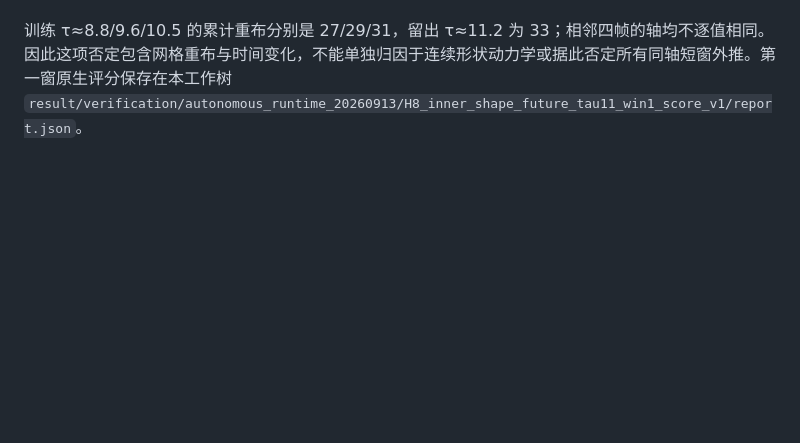
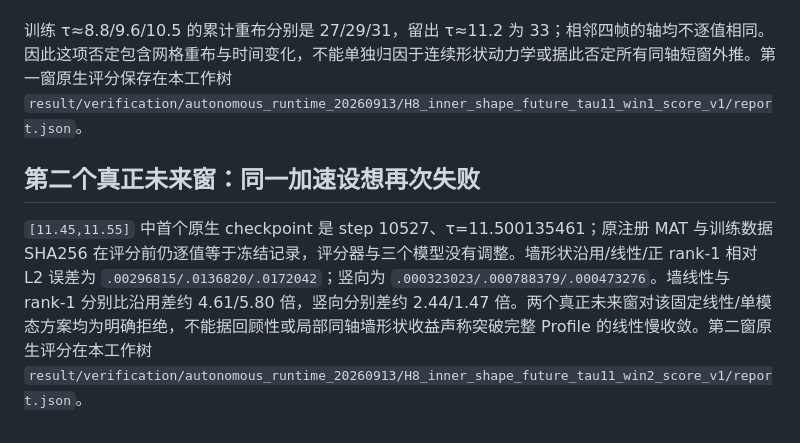
Before and after one commit to bjchen-remote/IPM, a Markdown page: research/acceleration_lab/V4_LATE_C_SHAPE_TAU8_10P5_20260913.md, the part around the change. Rendered like a GitHub page; blank space fills up the shorter version.

Commit message:
Reject late linear profile forecast on second frozen future window

```diff
--- a/research/acceleration_lab/V4_LATE_C_SHAPE_TAU8_10P5_20260913.md
+++ b/research/acceleration_lab/V4_LATE_C_SHAPE_TAU8_10P5_20260913.md
@@ -22,3 +22,7 @@
 `[11.15,11.25]` 中 manifest 首个原生 checkpoint 是 step 9803、τ=11.200424829，完整历史通过验证；注册 MAT 和训练数据评分前后的 SHA256 与上列冻结值相同。按预先固定的三公式，墙形状沿用/线性/rank-1 相对 L2 误差为 `.00242427/.0100345/.0120477`，竖向为 `.000346834/.000674435/.000470247`。线性墙预测比沿用差 4.14 倍，rank-1 差 4.97 倍；竖向两个外推也都更差。τ≈10.5 的回顾性线性改进没有外推资格。未来窗二仍按同一注册独立评分，不据此重拟合。
 
 训练 τ≈8.8/9.6/10.5 的累计重布分别是 27/29/31，留出 τ≈11.2 为 33；相邻四帧的轴均不逐值相同。因此这项否定包含网格重布与时间变化，不能单独归因于连续形状动力学或据此否定所有同轴短窗外推。第一窗原生评分保存在本工作树 `result/verification/autonomous_runtime_20260913/H8_inner_shape_future_tau11_win1_score_v1/report.json`。
+
+## 第二个真正未来窗：同一加速设想再次失败
+
+`[11.45,11.55]` 中首个原生 checkpoint 是 step 10527、τ=11.500135461；原注册 MAT 与训练数据 SHA256 在评分前仍逐值等于冻结记录，评分器与三个模型没有调整。墙形状沿用/线性/正 rank-1 相对 L2 误差为 `.00296815/.0136820/.0172042`；竖向为 `.000323023/.000788379/.000473276`。墙线性与 rank-1 分别比沿用差约 4.61/5.80 倍，竖向分别差约 2.44/1.47 倍。两个真正未来窗对该固定线性/单模态方案均为明确拒绝，不能据回顾性或局部同轴墙形状收益声称突破完整 Profile 的线性慢收敛。第二窗原生评分在本工作树 `result/verification/autonomous_runtime_20260913/H8_inner_shape_future_tau11_win2_score_v1/report.json`。
```
